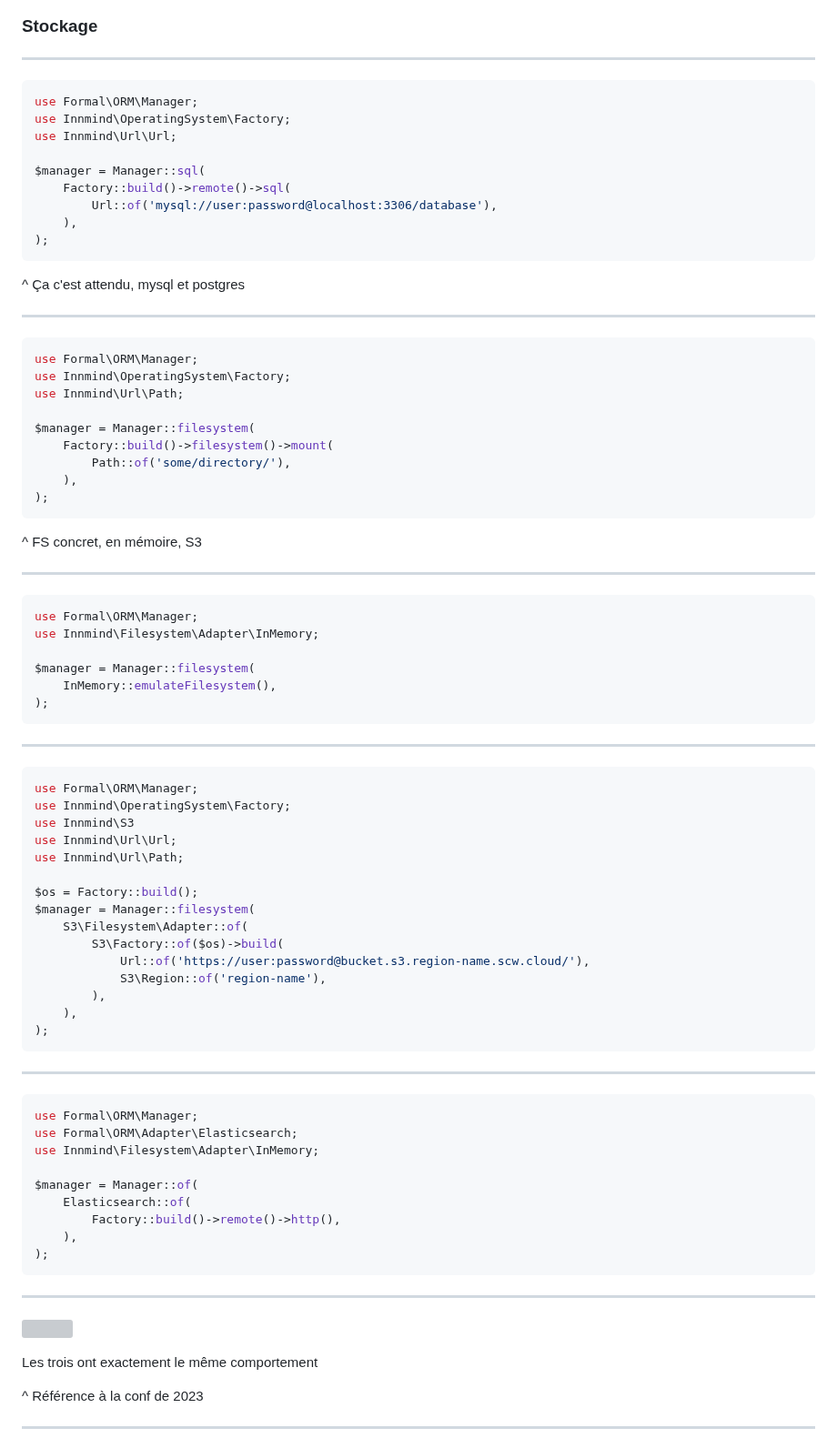
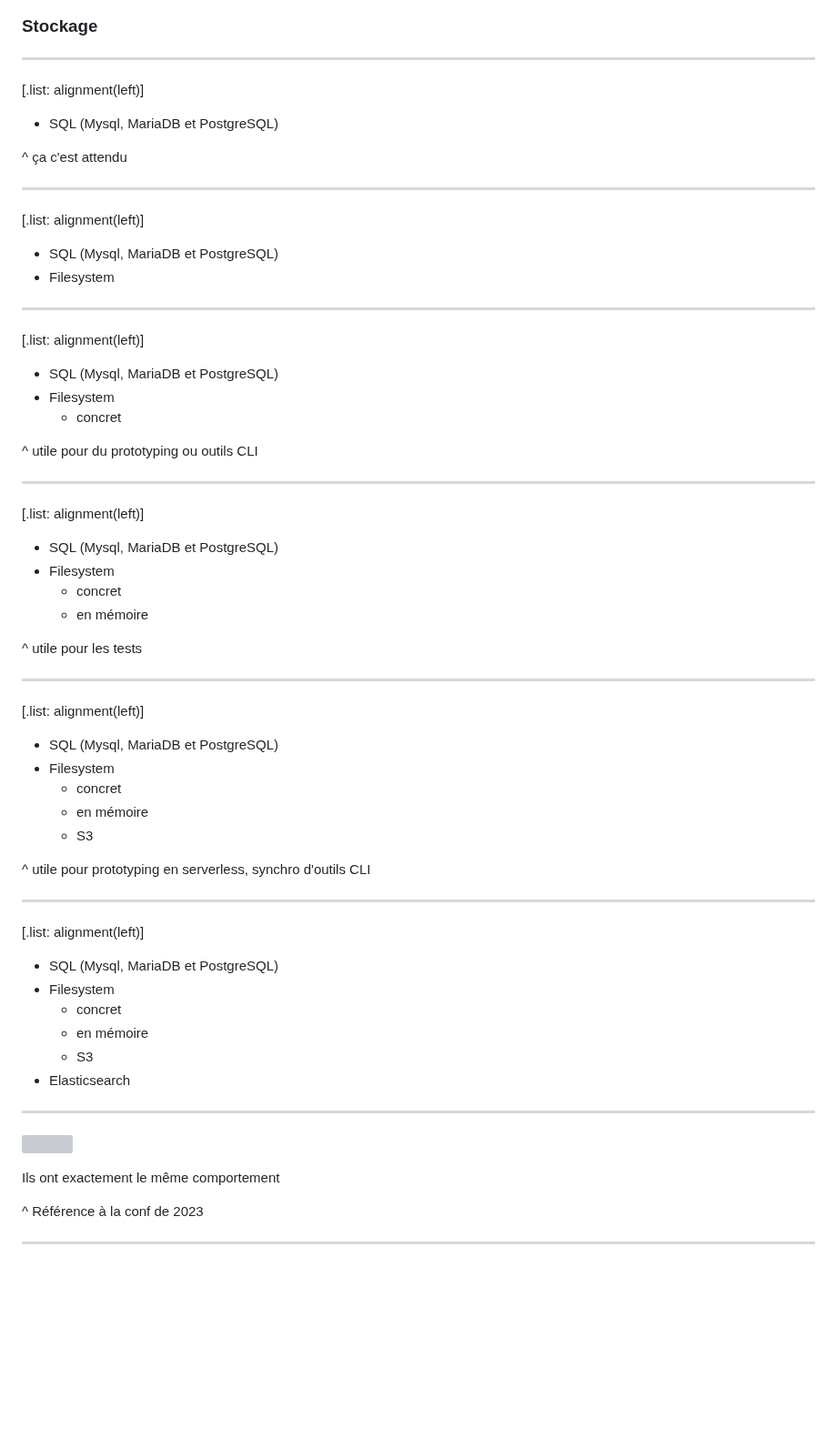
Before and after one commit to Baptouuuu/talks, a Markdown page: orm/slides.md, the part around the change. Shown at 91% size. Rendered like a GitHub page; blank space fills up the shorter version; grey boxes are pictures that could not be loaded.

Commit message:
only use a list to mention all storages

````diff
--- a/orm/slides.md
+++ b/orm/slides.md
@@ -375,86 +375,68 @@ $manager
 
 ---
 
-```php
-use Formal\ORM\Manager;
-use Innmind\OperatingSystem\Factory;
-use Innmind\Url\Url;
+[.list: alignment(left)]
 
-$manager = Manager::sql(
-    Factory::build()->remote()->sql(
-        Url::of('mysql://user:password@localhost:3306/database'),
-    ),
-);
-```
+- SQL (Mysql, MariaDB et PostgreSQL)
 
-^ Ça c'est attendu, mysql et postgres
+^ ça c'est attendu
 
 ---
 
-```php
-use Formal\ORM\Manager;
-use Innmind\OperatingSystem\Factory;
-use Innmind\Url\Path;
+[.list: alignment(left)]
 
-$manager = Manager::filesystem(
-    Factory::build()->filesystem()->mount(
-        Path::of('some/directory/'),
-    ),
-);
-```
-
-^ FS concret, en mémoire, S3
+- SQL (Mysql, MariaDB et PostgreSQL)
+- Filesystem
 
 ---
 
-```php
-use Formal\ORM\Manager;
-use Innmind\Filesystem\Adapter\InMemory;
+[.list: alignment(left)]
 
-$manager = Manager::filesystem(
-    InMemory::emulateFilesystem(),
-);
-```
+- SQL (Mysql, MariaDB et PostgreSQL)
+- Filesystem
+    - concret
+
+^ utile pour du prototyping ou outils CLI
 
 ---
 
-```php
-use Formal\ORM\Manager;
-use Innmind\OperatingSystem\Factory;
-use Innmind\S3
-use Innmind\Url\Url;
-use Innmind\Url\Path;
+[.list: alignment(left)]
 
-$os = Factory::build();
-$manager = Manager::filesystem(
-    S3\Filesystem\Adapter::of(
-        S3\Factory::of($os)->build(
-            Url::of('https://user:password@bucket.s3.region-name.scw.cloud/'),
-            S3\Region::of('region-name'),
-        ),
-    ),
-);
-```
+- SQL (Mysql, MariaDB et PostgreSQL)
+- Filesystem
+    - concret
+    - en mémoire
+
+^ utile pour les tests
 
 ---
 
-```php
-use Formal\ORM\Manager;
-use Formal\ORM\Adapter\Elasticsearch;
-use Innmind\Filesystem\Adapter\InMemory;
+[.list: alignment(left)]
 
-$manager = Manager::of(
-    Elasticsearch::of(
-        Factory::build()->remote()->http(),
-    ),
-);
-```
+- SQL (Mysql, MariaDB et PostgreSQL)
+- Filesystem
+    - concret
+    - en mémoire
+    - S3
+
+^ utile pour prototyping en serverless, synchro d'outils CLI
+
+---
+
+[.list: alignment(left)]
+
+- SQL (Mysql, MariaDB et PostgreSQL)
+- Filesystem
+    - concret
+    - en mémoire
+    - S3
+- Elasticsearch
 
 ---
 
 ![](pbt.png)
 
-Les trois ont exactement le même comportement
+Ils ont exactement le même comportement
 
 ^ Référence à la conf de 2023
 
````
